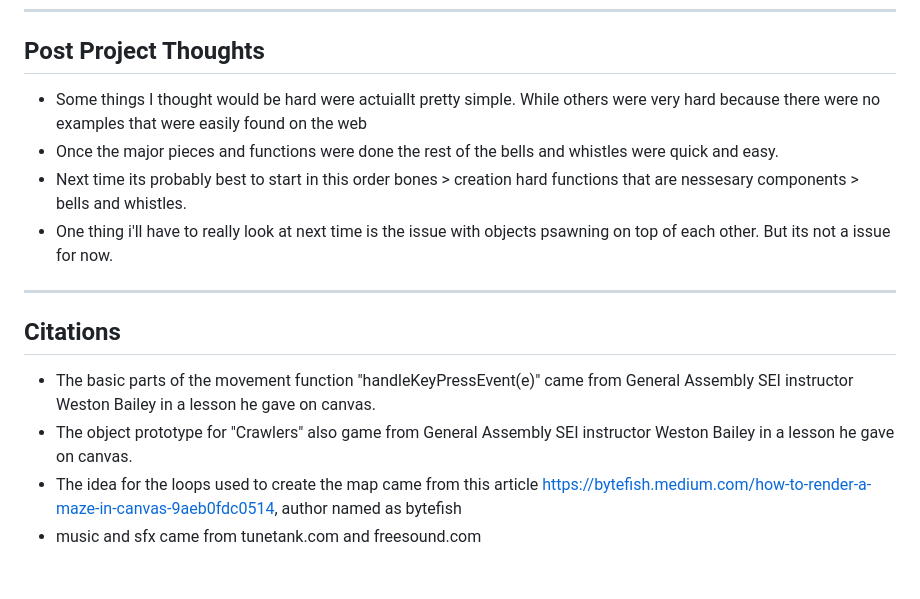
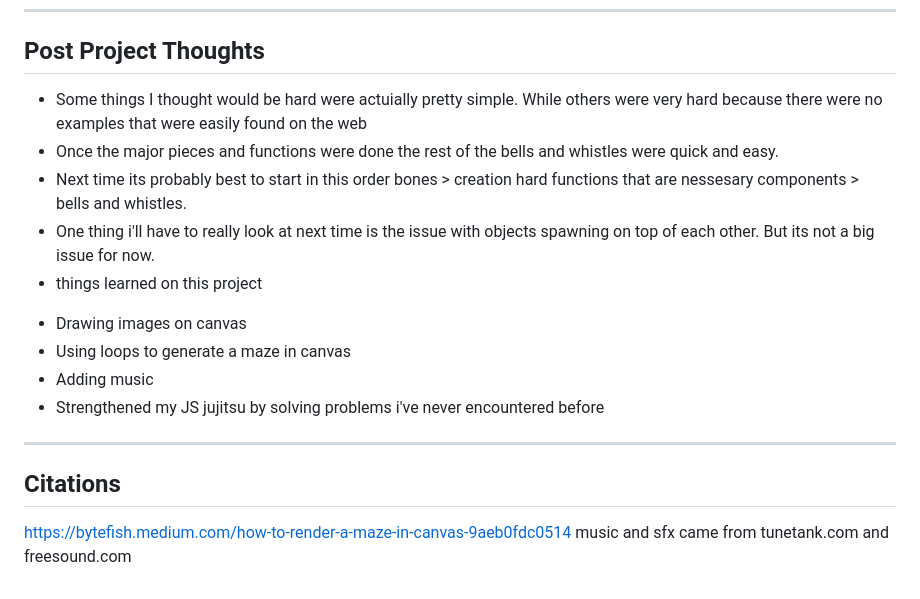
Before and after one commit to Powwow84/project-1, a Markdown page: README.md, the part around the change. Drawn GitHub-style.

```diff
--- a/README.md
+++ b/README.md
@@ -68,15 +68,18 @@ The approach taken was to use a combination of HTML DOM manipulation and Canvas.
 ---------------------------------------------------------------------------
 ## Post Project Thoughts
 
-* Some things I thought would be hard were actuiallt pretty simple. While others were very hard because there were no examples that were easily found on the web
+* Some things I thought would be hard were actuially pretty simple. While others were very hard because there were no examples that were easily found on the web
 * Once the major pieces and functions were done the rest of the bells and whistles were quick and easy.
 * Next time its probably best to start in this order bones > creation hard functions that are nessesary components > bells and whistles.
-* One thing i'll have to really look at next time is the issue with objects psawning on top of each other. But its not a issue for now.
+* One thing i'll have to really look at next time is the issue with objects spawning on top of each other. But its not a big issue for now.
+* things learned on this project
+- Drawing images on canvas
+- Using loops to generate a maze in canvas
+- Adding music
+- Strengthened my JS jujitsu by solving problems i've never encountered before
 
 ---------------------------------------------------------------------------
 ## Citations
 
-* The basic parts of the movement function "handleKeyPressEvent(e)" came from General Assembly SEI instructor Weston Bailey in a lesson he gave on canvas.
-* The object prototype for "Crawlers" also game from General Assembly SEI instructor Weston Bailey in a lesson he gave on canvas.
-* The idea for the loops used to create the map came from this article https://bytefish.medium.com/how-to-render-a-maze-in-canvas-9aeb0fdc0514, author named as bytefish
-* music and sfx came from tunetank.com and freesound.com
+https://bytefish.medium.com/how-to-render-a-maze-in-canvas-9aeb0fdc0514
+music and sfx came from tunetank.com and freesound.com
```
